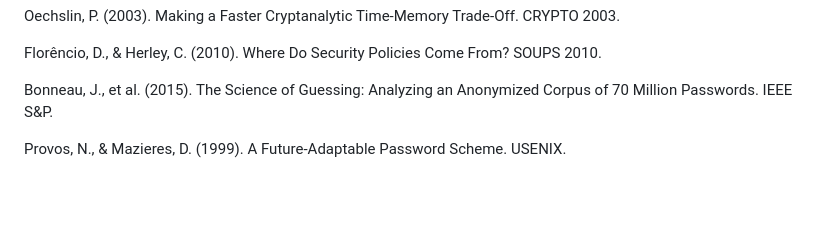
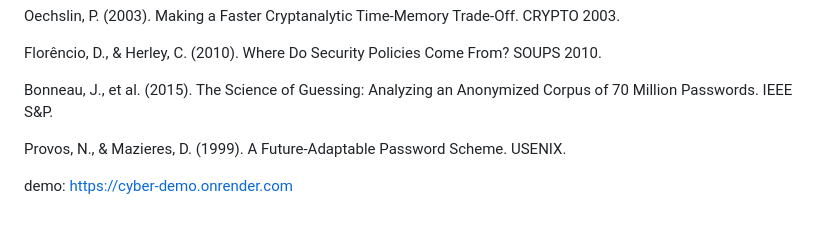
Before and after one commit to phungthai2002/cybersecurity, a Markdown page: README.md, the part around the change. Rendered like a GitHub page; blank space fills up the shorter version.

Commit message:
Add demo link to README

```diff
--- a/README.md
+++ b/README.md
@@ -100,3 +100,5 @@ Florêncio, D., & Herley, C. (2010). Where Do Security Policies Come From? SOUPS
 Bonneau, J., et al. (2015). The Science of Guessing: Analyzing an Anonymized Corpus of 70 Million Passwords. IEEE S&P.
 
 Provos, N., & Mazieres, D. (1999). A Future-Adaptable Password Scheme. USENIX.
+
+demo: https://cyber-demo.onrender.com
```
